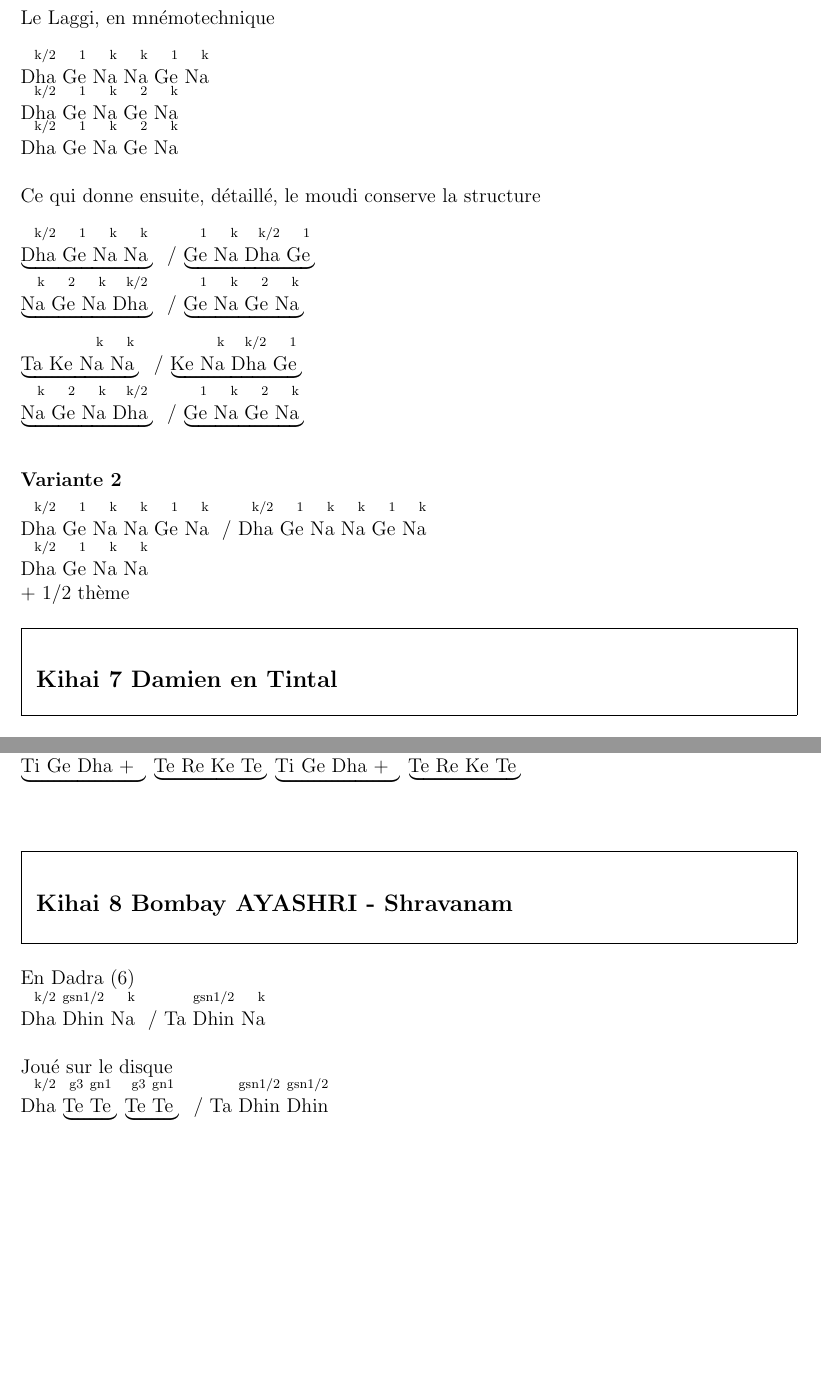
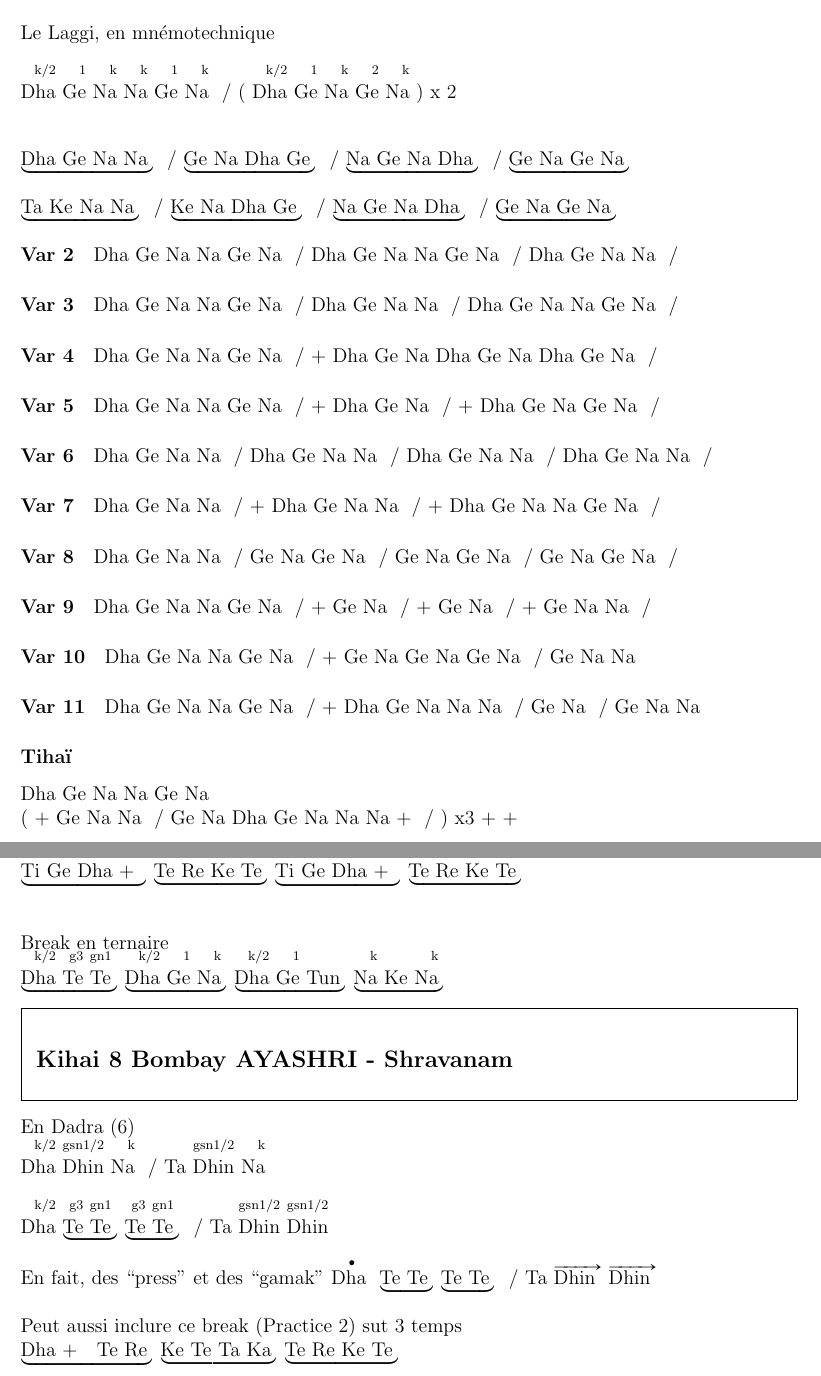
Before and after one commit to snowgoon88/lilydrum, a LaTeX document (tabla.tex): two parts of pages 7 and 8 of 8, joined at a grey line, cut so that both start at the same text, the shorter picture padded with empty space. Compiled offline with pdfLaTeX.

Commit message:
ADD tabla 16.04.22

```diff
--- a/tabla.tex
+++ b/tabla.tex
@@ -33,6 +33,12 @@
 %%% Matra from Math
 \usepackage{amsmath,mathabx}
 \newcommand{\matra}[1]{$\undergroup{\text{#1}}$}
+
+%%% Gamak
+\newcommand{\gamak}[1]{$\overrightarrow{\text{#1}}$}
+%%% Press
+%\newcommand{\press}[1]{$\breve{\text{#1}}$}
+\newcommand{\press}[1]{$\overset{\bullet}{\text{#1}}$}
 
 %% bool pour doigté
 \newif\ifdoigt
@@ -308,26 +314,59 @@
 Le Laggi, en mnémotechnique
 
 \vspace{1em}
-\Da \Go \N \N \Go \N \sepnl
-\Da \Go \N \Gd \N \sepnl
-\Da \Go \N \Gd \N \sepnl
+\Da \Go \N \N \Go \N \sep
+( \Da \Go \N \Gd \N ) x 2 \sepnl
+%\Da \Go \N \Gd \N \sepnl
 
 
-Ce qui donne ensuite, détaillé, le moudi conserve la structure
+%Ce qui donne ensuite, détaillé, le moudi conserve la structure
+\doigtfalse
 
 \vspace{1em}
-\matra{\Da \Go \N \N} \sep \matra{\Go \N \Da \Go} \sepnl
+\matra{\Da \Go \N \N} \sep \matra{\Go \N \Da \Go} \sep
 \matra{\N \Gd \N \Da} \sep \matra{\Go \N \Gd \N} \sepnl
 
-\matra{\Ta \K \N \N} \sep \matra{\K \N \Da \Go} \sepnl
+\matra{\Ta \K \N \N} \sep \matra{\K \N \Da \Go} \sep
 \matra{\N \Gd \N \Da} \sep \matra{\Go \N \Gd \N} \sepnl
 
-\var{2}
+\paragraph{Var 2}
+\Da \Go \N \N \Go \N \sep \Da \Go \N \N \Go \N \sep
+\Da \Go \N \N \sep
 
-\Da \Go \N \N \Go \N \sep \Da \Go \N \N \Go \N \sepnl
-\Da \Go \N \N \sepnl
-+ 1/2 thème
+\paragraph{Var 3}
+\Da \Go \N \N \Go \N \sep \Da \Go \N \N \sep \Da \Go \N \N \Go \N \sep
 
+\paragraph{Var 4}
+\Da \Go \N \N \Go \N \sep \cont \Da \Go \N \Da \Go \N \Da \Go \N \sep
+
+\paragraph{Var 5}
+\Da \Go \N \N \Go \N \sep \cont \Da \Go \N \sep \cont \Da \Go \N \Go \N \sep
+
+\paragraph{Var 6}
+\Da \Go \N \N \sep \Da \Go \N \N \sep \Da \Go \N \N \sep \Da \Go \N \N \sep
+
+\paragraph{Var 7}
+\Da \Go \N \N \sep \cont \Da \Go \N \N \sep \cont \Da \Go \N \N \Go \N \sep
+
+\paragraph{Var 8}
+\Da \Go \N \N \sep \Go\N\Go\N\sep \Go\N\Go\N\sep \Go\N\Go\N\sep
+
+\paragraph{Var 9}
+\Da \Go \N \N \Go \N \sep \cont \Go\N\sep \cont \Go\N\sep \cont \Go\N\N\sep
+
+\paragraph{Var 10}
+\Da \Go \N \N \Go \N \sep \cont \Go\N\Go\N\Go\N\sep \Go\N\N
+
+\paragraph{Var 11}
+\Da \Go \N \N \Go \N \sep \cont \Da \Go\N\N\N \sep \Go\N \sep \Go\N\N
+
+\subsubsection*{Tihaï}
+\Da \Go \N \N \Go \N \sepnl
+( \cont \Go\N\N \sep \Go\N \Da \Go\N\N\N \cont \sep ) x3 \cont \cont
+%\cont \Go\N\N \sep \Go\N \Da \Go\N\N\N \cont \sep
+%\cont \Go\N\N \sep \Go\N \Da \Go\N\N\N \cont \sep \cont \cont
+
+\newpage
 % ****************************************************************************
 % *********************************************************** Damien en Tintak
 % ****************************************************************************
@@ -347,6 +386,10 @@
 \matra{\Ta \K} \matra{\Tt \Ta} \matra{\K \Rt \N \Ka} \TRKT{} \sepnl
 \matra{\Ti \Gd \double{\Da}} \TRKT{} \matra{\Ti \Gd \double{\Da}} \TRKT{} \sepnl\sepnl
 
+Break en ternaire
+
+\matra{\Da \Tt \To} \matra{\Da \Go \N} \matra{\Da \Go \Tu} \matra{\N \K \N}
+
 
 % ****************************************************************************
 % ******************************************* Accompagnement "Bombay JAYASHRI"
@@ -357,12 +400,16 @@
 
 \Da \Di \N \sep \Ta \Di \N \sepnl
 
-Joué sur le disque
 
 \Da \matra{\Tt \To} \matra{\Tt \To}  \sep \Ta \Di \Di \sepnl
 
+\doigtfalse
+En fait, des ``press'' et des ``gamak''
+\press{\Da} \matra{\Tt \To} \matra{\Tt \To}  \sep \Ta \gamak{\Di} \gamak{\Di} \sepnl
 
+Peut aussi inclure ce break (Practice 2) sut 3 temps
 
+\matra{\double{\Da}  \Tt \Ro} \matra{\K \Tt \Ta \Ka} \matra{\Tt \Ro \K \Tt} \sepnl
 
 % ****************************************************************************
 % ***************************************************************** Références
```
Also changed, not shown: tabla.tex (4 more changed lines).
